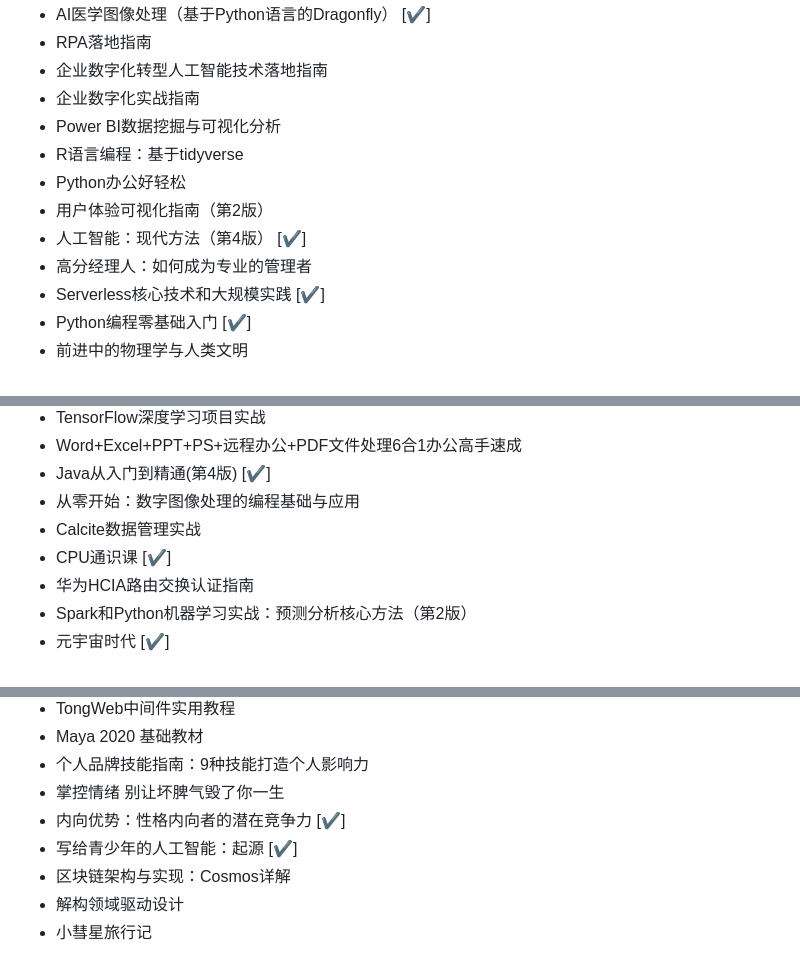
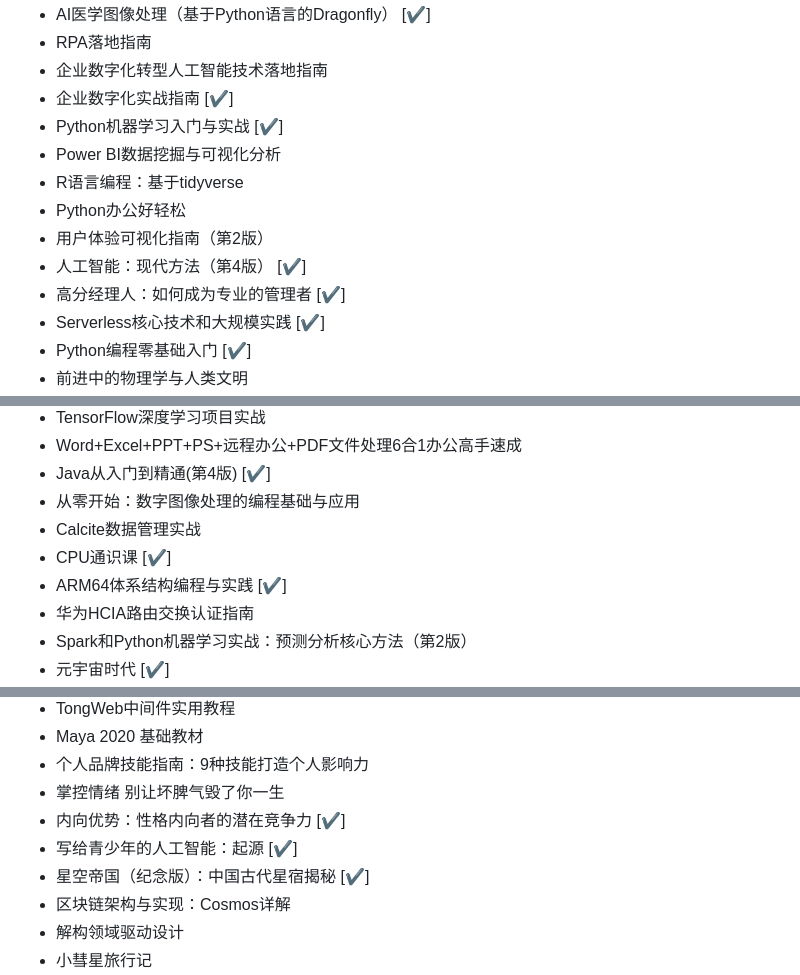
Before and after one commit to xinconan/blog, a Markdown page: docs/read/epub.md, 3 parts joined by grey strips. Drawn GitHub-style.

```diff
--- a/docs/read/epub.md
+++ b/docs/read/epub.md
@@ -51,13 +64,14 @@
 - AI医学图像处理（基于Python语言的Dragonfly）  [✔]
 - RPA落地指南
 - 企业数字化转型人工智能技术落地指南
-- 企业数字化实战指南
+- 企业数字化实战指南  [✔]
+- Python机器学习入门与实战  [✔]
 - Power BI数据挖掘与可视化分析
 - R语言编程：基于tidyverse
 - Python办公好轻松
 - 用户体验可视化指南（第2版）
 - 人工智能：现代方法（第4版）  [✔]
-- 高分经理人：如何成为专业的管理者
+- 高分经理人：如何成为专业的管理者  [✔]
 - Serverless核心技术和大规模实践  [✔]
 - Python编程零基础入门  [✔]
 - 前进中的物理学与人类文明
@@ -217,6 +231,7 @@
 - 从零开始：数字图像处理的编程基础与应用
 - Calcite数据管理实战
 - CPU通识课  [✔]
+- ARM64体系结构编程与实践  [✔]
 - 华为HCIA路由交换认证指南
 - Spark和Python机器学习实战：预测分析核心方法（第2版）
 - 元宇宙时代  [✔]
@@ -300,6 +315,7 @@
 - 掌控情绪 别让坏脾气毁了你一生
 - 内向优势：性格内向者的潜在竞争力  [✔]
 - 写给青少年的人工智能：起源  [✔]
+- 星空帝国（纪念版）：中国古代星宿揭秘  [✔]
 - 区块链架构与实现：Cosmos详解
 - 解构领域驱动设计
 - 小彗星旅行记
```
Also changed, not shown: other parts of docs/read/epub.md (+43 -30 lines), docs/read/ebooks.md (+15 -12 lines).
